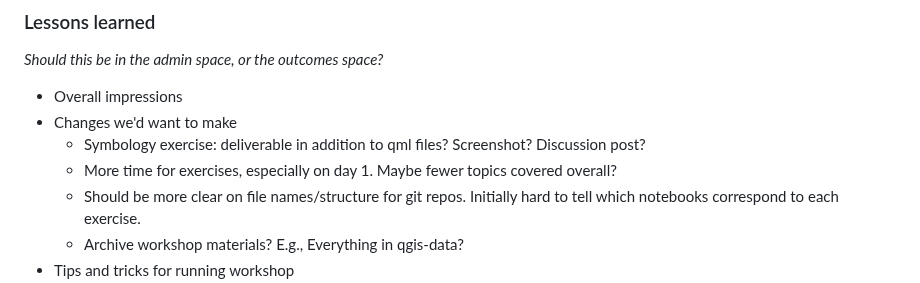
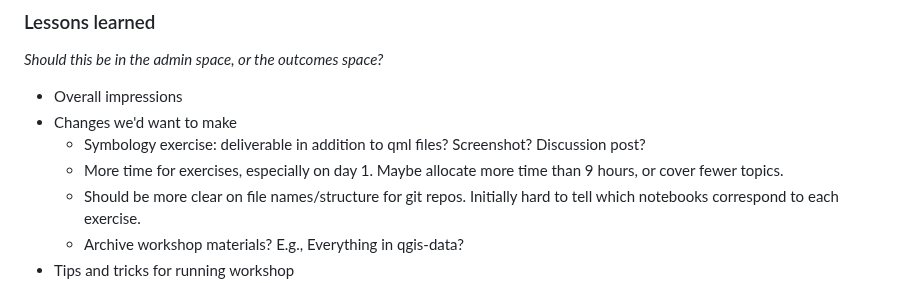
Before and after one commit to qgreenland-workshop-2023-researcher/qgreenland-workshop-2023-researcher.github.io, a Markdown page: doc/notes/post-workshop-todo.md, the part around the change. Rendered like a GitHub page.

Commit message:
Update doc/notes/post-workshop-todo.md
Co-authored-by: Matt Fisher <matt.fisher@nsidc.org>

```diff
--- a/doc/notes/post-workshop-todo.md
+++ b/doc/notes/post-workshop-todo.md
@@ -82,7 +82,7 @@ _Should this be in the admin space, or the outcomes space?_
 * Overall impressions
 * Changes we'd want to make
     * Symbology exercise: deliverable in addition to qml files? Screenshot? Discussion post?
-    * More time for exercises, especially on day 1. Maybe fewer topics covered overall?
+    * More time for exercises, especially on day 1. Maybe allocate more time than 9 hours, or cover fewer topics.
     * Should be more clear on file names/structure for git repos. Initially hard to tell which notebooks correspond to each exercise.
     * Archive workshop materials? E.g., Everything in qgis-data?
 * Tips and tricks for running workshop
```
